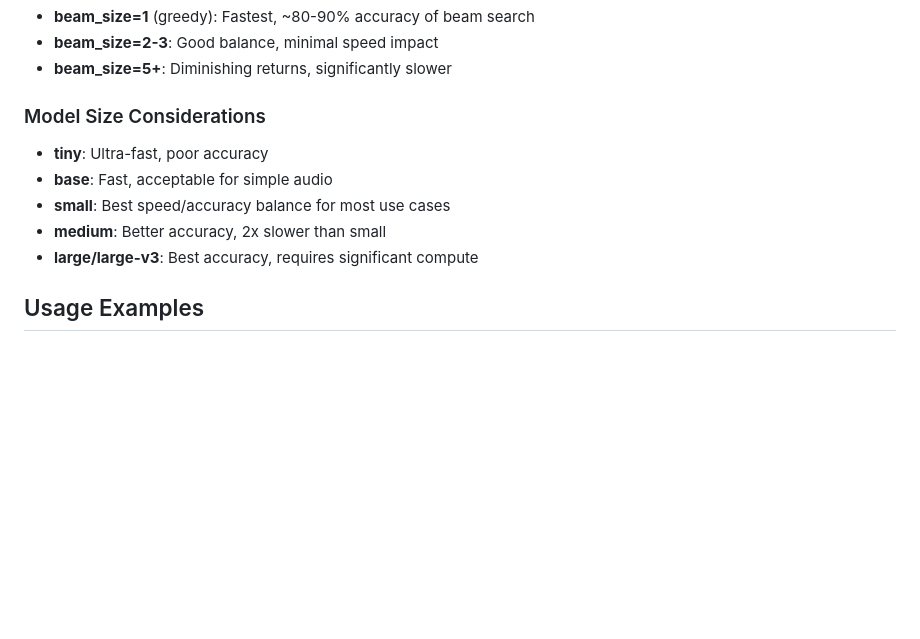
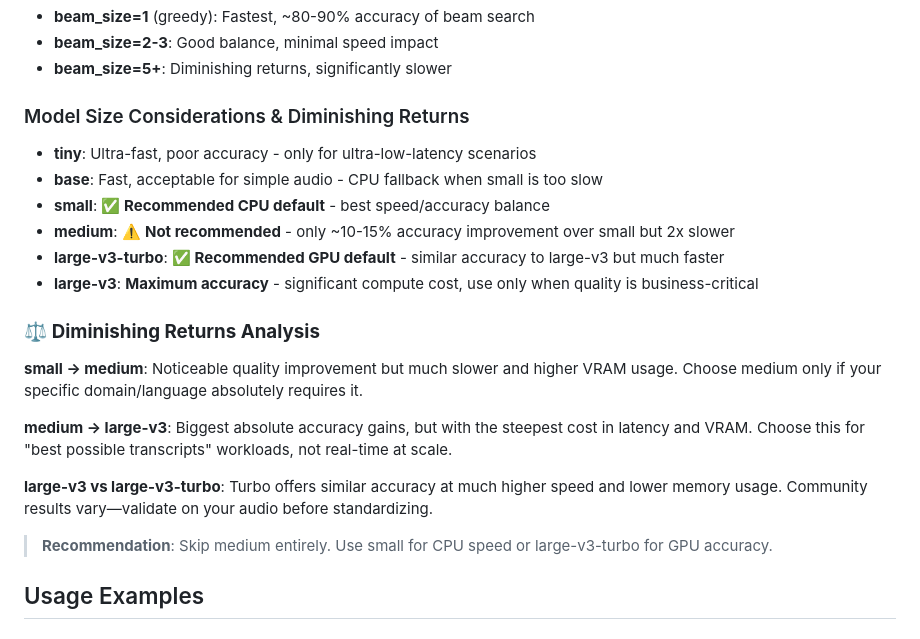
Before and after one commit to bmurrtech/sync-scribe-studio-api, a Markdown page: docs/ASR_PERFORMANCE_PROFILES.md, the part around the change printed below. Rendered like a GitHub page; blank space fills up the shorter version.

```diff
--- a/docs/ASR_PERFORMANCE_PROFILES.md
+++ b/docs/ASR_PERFORMANCE_PROFILES.md
@@ -79,12 +99,23 @@ All profiles use `temperature=0.0` with controlled fallback to prevent quality d
 - **beam_size=2-3**: Good balance, minimal speed impact
 - **beam_size=5+**: Diminishing returns, significantly slower
 
-### Model Size Considerations
-- **tiny**: Ultra-fast, poor accuracy
-- **base**: Fast, acceptable for simple audio
-- **small**: Best speed/accuracy balance for most use cases
-- **medium**: Better accuracy, 2x slower than small
-- **large/large-v3**: Best accuracy, requires significant compute
+### Model Size Considerations & Diminishing Returns
+- **tiny**: Ultra-fast, poor accuracy - only for ultra-low-latency scenarios
+- **base**: Fast, acceptable for simple audio - CPU fallback when small is too slow
+- **small**: **✅ Recommended CPU default** - best speed/accuracy balance
+- **medium**: ⚠️ **Not recommended** - only ~10-15% accuracy improvement over small but 2x slower
+- **large-v3-turbo**: **✅ Recommended GPU default** - similar accuracy to large-v3 but much faster
+- **large-v3**: **Maximum accuracy** - significant compute cost, use only when quality is business-critical
+
+### ⚖️ **Diminishing Returns Analysis**
+
+**small → medium**: Noticeable quality improvement but much slower and higher VRAM usage. Choose medium only if your specific domain/language absolutely requires it.
+
+**medium → large-v3**: Biggest absolute accuracy gains, but with the steepest cost in latency and VRAM. Choose this for "best possible transcripts" workloads, not real-time at scale.
+
+**large-v3 vs large-v3-turbo**: Turbo offers similar accuracy at much higher speed and lower memory usage. Community results vary—validate on your audio before standardizing.
+
+> **Recommendation**: Skip medium entirely. Use small for CPU speed or large-v3-turbo for GPU accuracy.
 
 ## Usage Examples
 
```
Also changed, not shown: other parts of docs/ASR_PERFORMANCE_PROFILES.md (+34 -14 lines), README.md (+38 -9 lines), docs/configuration.md (+21 -11 lines).
